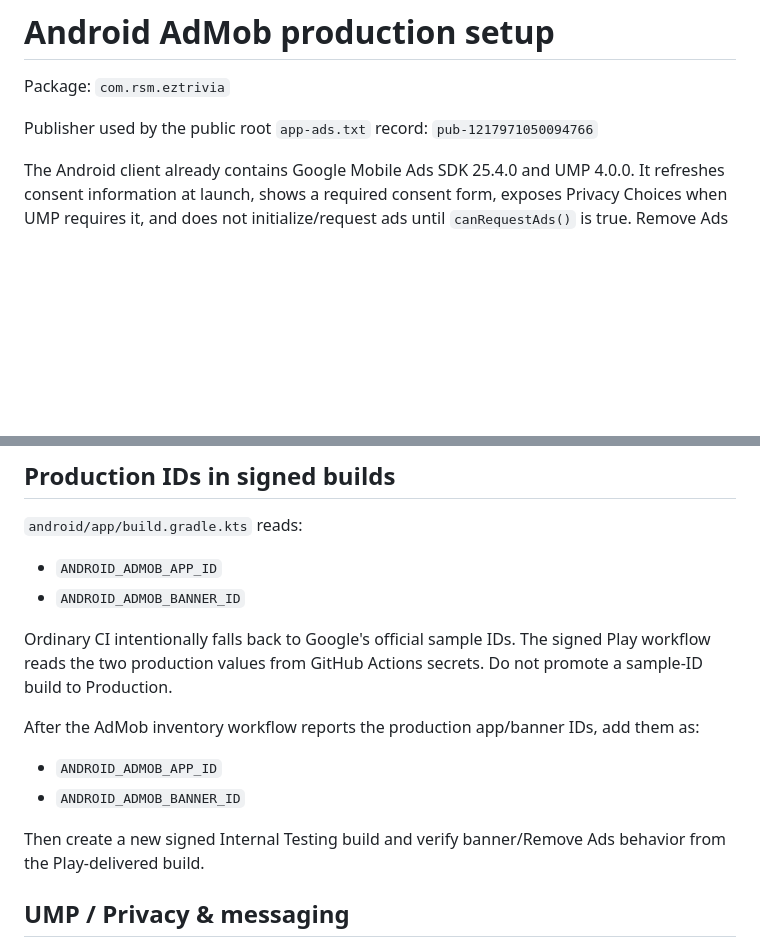
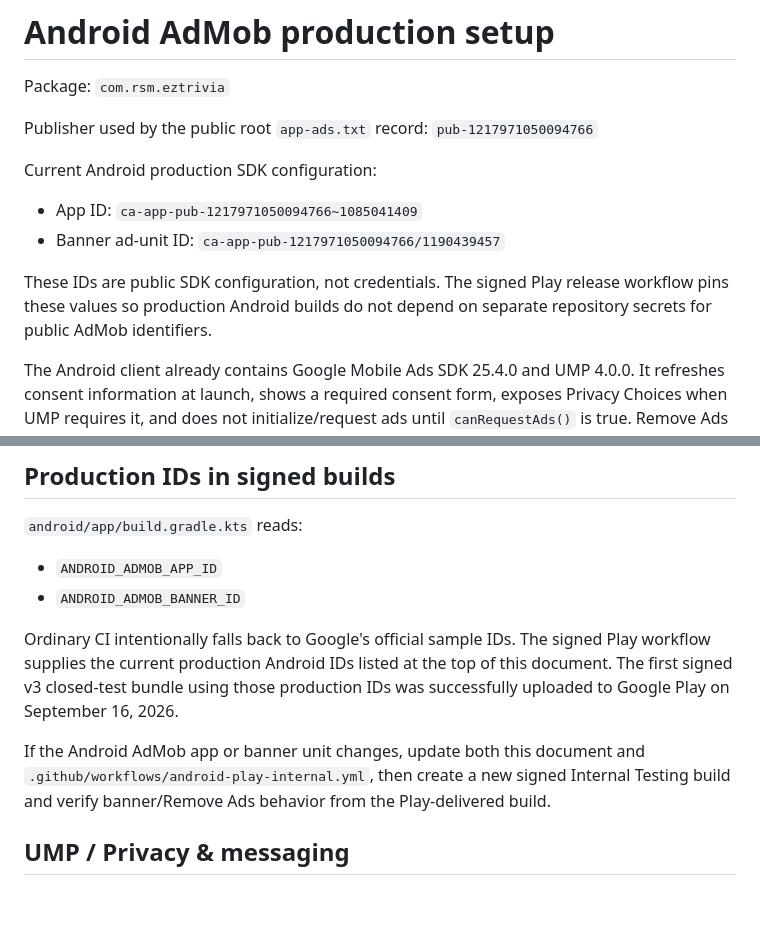
Before and after one commit to killjoy00/EZTrivia, a Markdown page: android/ADMOB.md, 2 parts joined by grey strips. Rendered like a GitHub page; blank space fills up the shorter version.

Commit message:
Record Android production AdMob IDs

```diff
--- a/android/ADMOB.md
+++ b/android/ADMOB.md
@@ -3,6 +3,13 @@
 Package: `com.rsm.eztrivia`
 
 Publisher used by the public root `app-ads.txt` record: `pub-1217971050094766`
+
+Current Android production SDK configuration:
+
+- App ID: `ca-app-pub-1217971050094766~1085041409`
+- Banner ad-unit ID: `ca-app-pub-1217971050094766/1190439457`
+
+These IDs are public SDK configuration, not credentials. The signed Play release workflow pins these values so production Android builds do not depend on separate repository secrets for public AdMob identifiers.
 
 The Android client already contains Google Mobile Ads SDK 25.4.0 and UMP 4.0.0. It refreshes consent information at launch, shows a required consent form, exposes Privacy Choices when UMP requires it, and does not initialize/request ads until `canRequestAds()` is true. Remove Ads ownership suppresses the banner.
 
@@ -64,14 +71,9 @@ If a Play-linked app cannot be created because the package is not publicly disco
 - `ANDROID_ADMOB_APP_ID`
 - `ANDROID_ADMOB_BANNER_ID`
 
-Ordinary CI intentionally falls back to Google's official sample IDs. The signed Play workflow reads the two production values from GitHub Actions secrets. Do not promote a sample-ID build to Production.
+Ordinary CI intentionally falls back to Google's official sample IDs. The signed Play workflow supplies the current production Android IDs listed at the top of this document. The first signed v3 closed-test bundle using those production IDs was successfully uploaded to Google Play on September 16, 2026.
 
-After the AdMob inventory workflow reports the production app/banner IDs, add them as:
-
-- `ANDROID_ADMOB_APP_ID`
-- `ANDROID_ADMOB_BANNER_ID`
-
-Then create a new signed Internal Testing build and verify banner/Remove Ads behavior from the Play-delivered build.
+If the Android AdMob app or banner unit changes, update both this document and `.github/workflows/android-play-internal.yml`, then create a new signed Internal Testing build and verify banner/Remove Ads behavior from the Play-delivered build.
 
 ## UMP / Privacy & messaging
 
```
